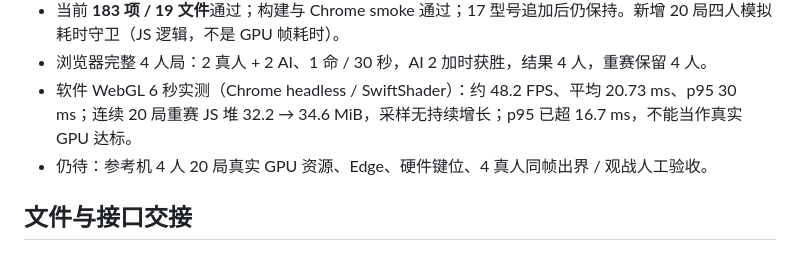
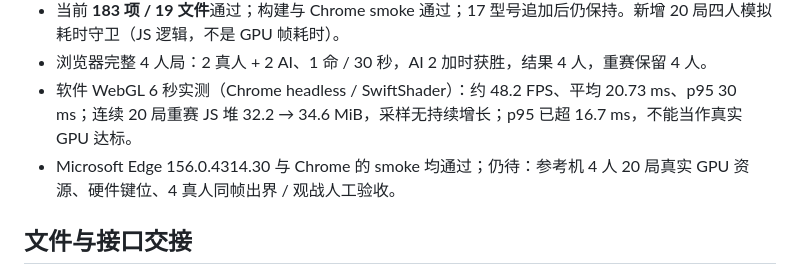
Before and after one commit to aliez-zero/gun-brawl, a Markdown page: docs/modules/11-quality.md, the part around the change. Drawn GitHub-style.

Commit message:
docs(t11): record Edge 156 smoke pass

```diff
--- a/docs/modules/11-quality.md
+++ b/docs/modules/11-quality.md
@@ -35,7 +35,7 @@
 - 当前 **183 项 / 19 文件**通过；构建与 Chrome smoke 通过；17 型号追加后仍保持。新增 20 局四人模拟耗时守卫（JS 逻辑，不是 GPU 帧耗时）。
 - 浏览器完整 4 人局：2 真人 + 2 AI、1 命 / 30 秒，AI 2 加时获胜，结果 4 人，重赛保留 4 人。
 - 软件 WebGL 6 秒实测（Chrome headless / SwiftShader）：约 48.2 FPS、平均 20.73 ms、p95 30 ms；连续 20 局重赛 JS 堆 32.2 → 34.6 MiB，采样无持续增长；p95 已超 16.7 ms，不能当作真实 GPU 达标。
-- 仍待：参考机 4 人 20 局真实 GPU 资源、Edge、硬件键位、4 真人同帧出界 / 观战人工验收。
+- Microsoft Edge 156.0.4314.30 与 Chrome 的 smoke 均通过；仍待：参考机 4 人 20 局真实 GPU 资源、硬件键位、4 真人同帧出界 / 观战人工验收。
 
 ## 文件与接口交接
 
```
Also changed, not shown: docs/PARALLEL_PLAN.md (+1 -1 lines), docs/QA.md (+1 -1 lines).
